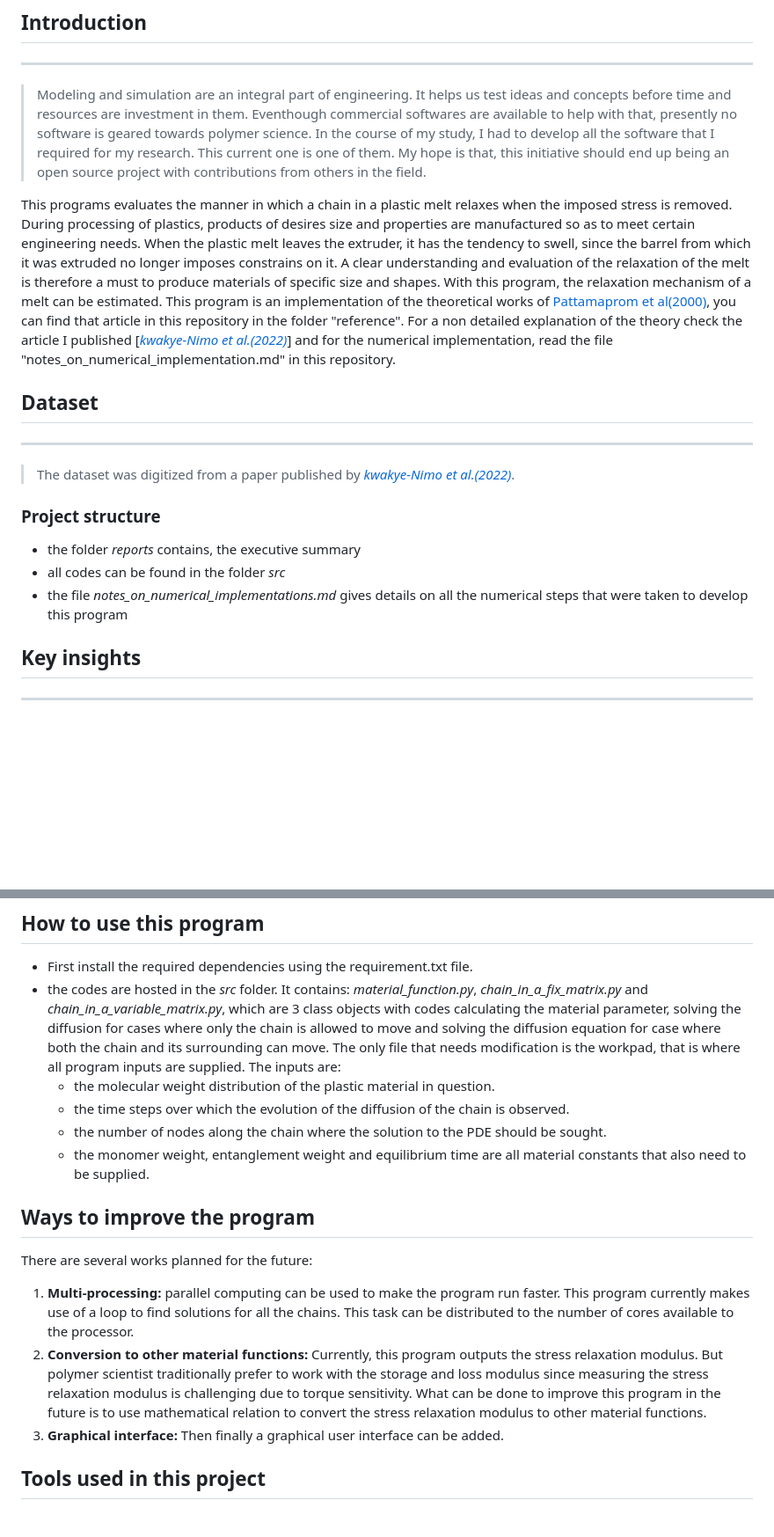
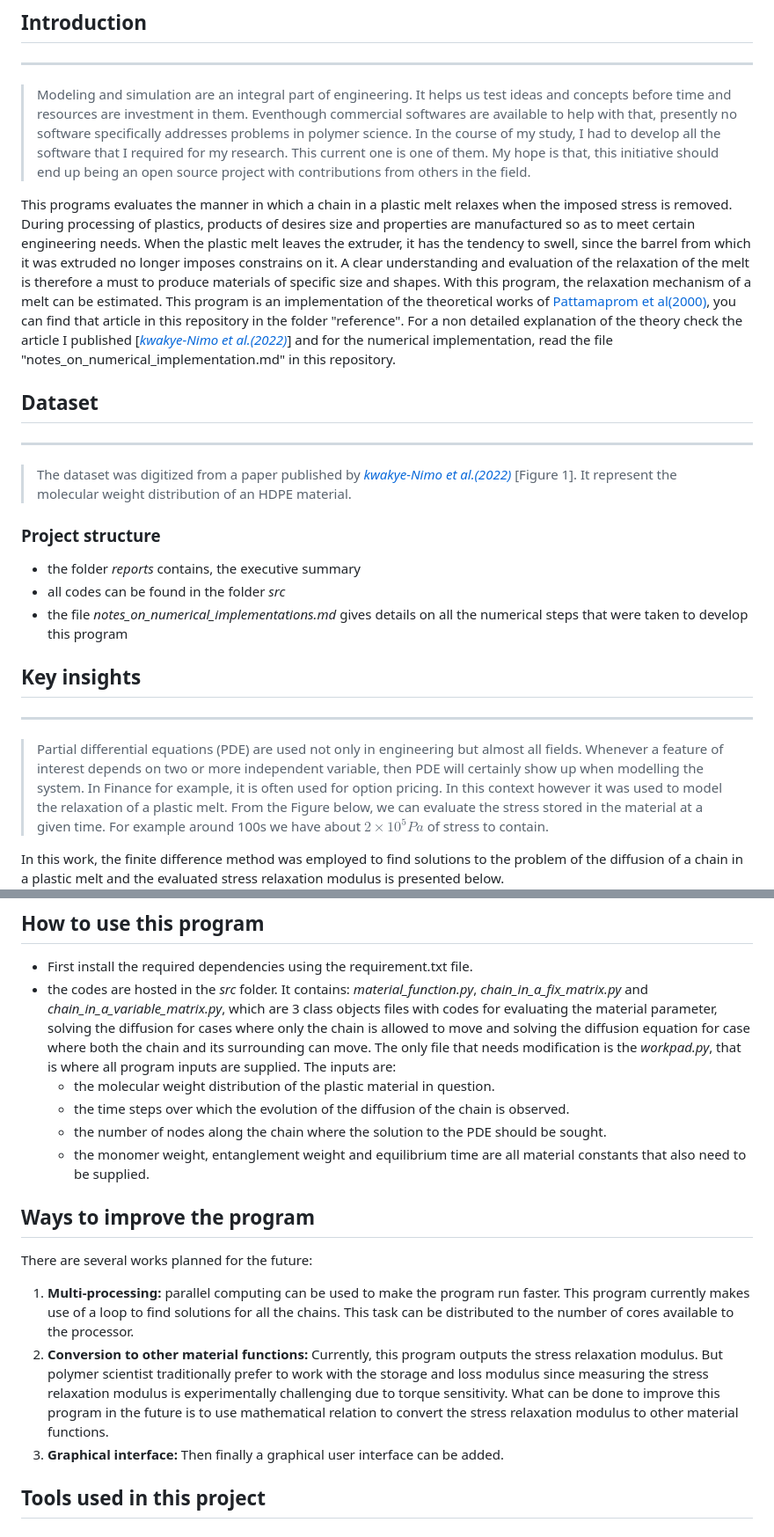
Before and after one commit to sknimo/modeling-and-simulation-of-the-relaxation-of-a-chain-in-a-plastic-melt, a Markdown page: README.md, 2 parts joined by grey strips. Shown: that part at 88% size. Drawn GitHub-style; blank space fills up the shorter version.

```diff
--- a/README.md
+++ b/README.md
@@ -7,13 +7,13 @@
 
 ## Introduction
 ---
->Modeling and simulation  are an integral part of engineering. It helps us test ideas and concepts before time and resources are investment in them. Eventhough commercial softwares are available to help with that, presently no software is geared towards polymer science. In the course of my study, I had to develop all the software that I required for my research. This current one is one of them. My hope is that, this initiative should end up being an open source project with contributions from others in the field.
+>Modeling and simulation  are an integral part of engineering. It helps us test ideas and concepts before time and resources are investment in them. Eventhough commercial softwares are available to help with that, presently no software specifically addresses problems in polymer science. In the course of my study, I had to develop all the software that I required for my research. This current one is one of them. My hope is that, this initiative should end up being an open source project with contributions from others in the field.
 
 This programs evaluates the manner in which a chain in a plastic melt relaxes when the imposed stress is removed. During processing of plastics, products of desires size and properties are manufactured so as to meet certain engineering needs. When the plastic melt leaves the extruder, it has the tendency to swell, since the barrel from which it was extruded no longer imposes constrains on it. A clear understanding and evaluation of the relaxation of the melt is therefore a must to produce materials of specific size and shapes. With this program, the relaxation mechanism of a melt can be estimated. This program is an implementation of the theoretical works of [Pattamaprom et al(2000)](https://link.springer.com/article/10.1007/s003970000104), you can find that article in this repository in the folder "reference". For a non detailed explanation of the theory check the article I published [[*kwakye-Nimo et al.(2022)*](https://pubs.acs.org/doi/abs/10.1021/acs.macromol.2c01102)] and for the numerical implementation, read the file "notes_on_numerical_implementation.md" in this repository.
 
 ## Dataset
 ---
->The dataset was digitized from a paper published by [*kwakye-Nimo et al.(2022)*](https://pubs.acs.org/doi/abs/10.1021/acs.macromol.2c01102).
+>The dataset was digitized from a paper published by [*kwakye-Nimo et al.(2022)*](https://pubs.acs.org/doi/abs/10.1021/acs.macromol.2c01102) [Figure 1]. It represent the molecular weight distribution of an HDPE material.
 
 ### Project structure
 
@@ -23,12 +23,14 @@ This programs evaluates the manner in which a chain in a plastic melt relaxes wh
 
 ## Key insights
 ---
+>Partial differential equations (PDE) are used not only in engineering but almost all fields. Whenever a feature of interest depends on two or more independent variable, then PDE will certainly show up when modelling the system. In Finance for example, it is often used for option pricing. In this context however it was used to model the relaxation of a plastic melt. From the Figure below, we can evaluate the stress stored in the material at a given time. For example around 100s we have about $2 \times 10^5Pa$ of stress to contain.
 
+In this work, the finite difference method was employed to find solutions to the problem of the diffusion of a chain in a plastic melt and the evaluated stress relaxation modulus is presented below.
 ![Image result](reports/figures/relaxation.png)
 
 ## How to use this program
 * First install the required dependencies using the requirement.txt file.
-* the codes are hosted in the _src_ folder. It contains: _material_function.py_, _chain_in_a_fix_matrix.py_ and _chain_in_a_variable_matrix.py_, which are 3 class objects with codes calculating the material parameter, solving the diffusion for cases where only the chain is allowed to move and solving the diffusion equation for case where both the chain and its surrounding can move. The only file that needs modification is the workpad, that is where all program inputs are supplied. The inputs are:
+* the codes are hosted in the _src_ folder. It contains: _material_function.py_, _chain_in_a_fix_matrix.py_ and _chain_in_a_variable_matrix.py_, which are 3 class objects files with codes for evaluating the material parameter, solving the diffusion for cases where only the chain is allowed to move and solving the diffusion equation for case where both the chain and its surrounding can move. The only file that needs modification is the _workpad.py_, that is where all program inputs are supplied. The inputs are:
     * the molecular weight distribution of the plastic material in question.
     * the time steps over which the evolution of the diffusion of the chain is observed.
     * the number of nodes along the chain where the solution to the PDE should be sought.
@@ -38,7 +40,7 @@ This programs evaluates the manner in which a chain in a plastic melt relaxes wh
 There are several works planned for the future:
 
 1. **Multi-processing:** parallel computing can be used to make the program run faster. This program currently makes use of a loop to find solutions for all the chains. This task can be distributed to the number of cores available to the processor.
-2. **Conversion to other material functions:** Currently, this program outputs the stress relaxation modulus. But polymer scientist traditionally prefer to work with the storage and loss modulus since measuring the stress relaxation modulus is challenging due to torque sensitivity. What can be done to improve this program in the future is to use mathematical relation to convert the stress relaxation modulus to other material functions.
+2. **Conversion to other material functions:** Currently, this program outputs the stress relaxation modulus. But polymer scientist traditionally prefer to work with the storage and loss modulus since measuring the stress relaxation modulus is experimentally challenging due to torque sensitivity. What can be done to improve this program in the future is to use mathematical relation to convert the stress relaxation modulus to other material functions.
 3. **Graphical interface:** Then finally a graphical user interface can be added.
 ## Tools used in this project
 ---
```
Also changed, not shown: notes_on_numerical_implementation.md (+12 -2 lines), others/matrix.png (added), reports/figures/ppf.png (added), reports/figures/relaxation.png, 13 other files.
